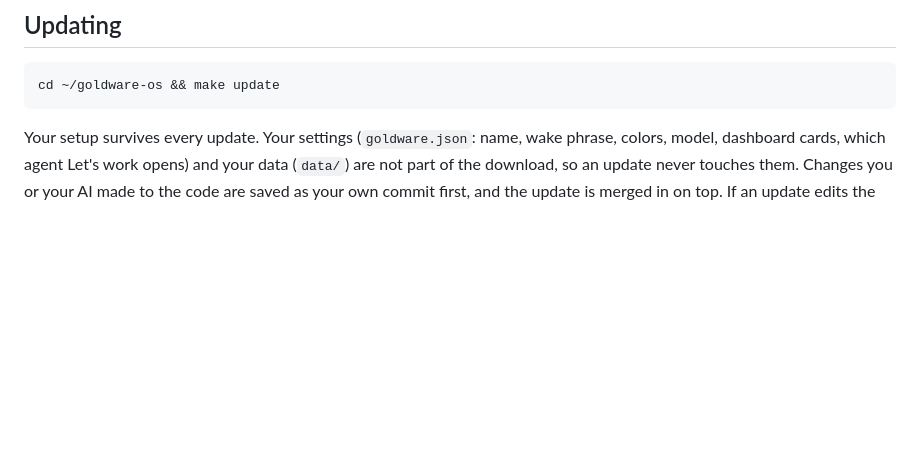
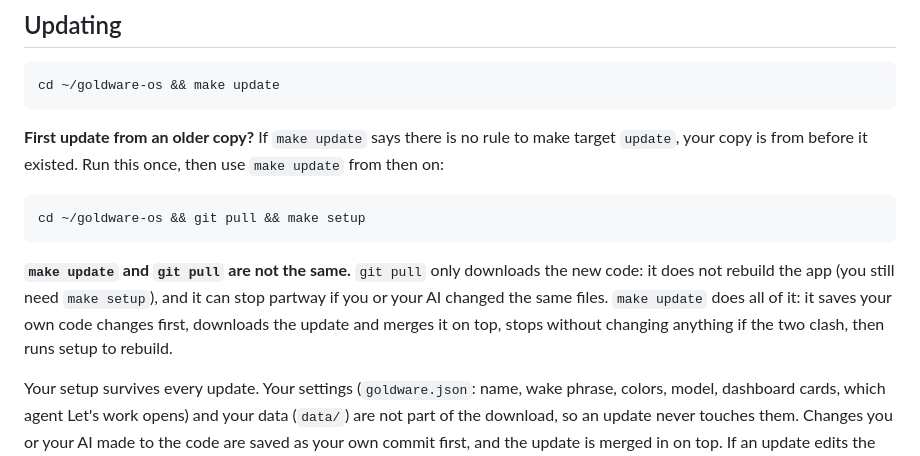
Before and after one commit to JVKEGOLD/goldware-os, a Markdown page: README.md, the part around the change. Rendered like a GitHub page; blank space fills up the shorter version.

Commit message:
README: make update vs git pull, and the one-time git pull && make setup for copies from before make update

````diff
--- a/README.md
+++ b/README.md
@@ -84,6 +84,14 @@ After step 1, open your AI coding agent (Claude Code, Codex, Hermes, ...) in the
 ```sh
 cd ~/goldware-os && make update
 ```
+
+**First update from an older copy?** If `make update` says there is no rule to make target `update`, your copy is from before it existed. Run this once, then use `make update` from then on:
+
+```sh
+cd ~/goldware-os && git pull && make setup
+```
+
+**`make update` and `git pull` are not the same.** `git pull` only downloads the new code: it does not rebuild the app (you still need `make setup`), and it can stop partway if you or your AI changed the same files. `make update` does all of it: it saves your own code changes first, downloads the update and merges it on top, stops without changing anything if the two clash, then runs setup to rebuild.
 
 Your setup survives every update. Your settings (`goldware.json`: name, wake phrase, colors, model, dashboard cards, which agent Let's work opens) and your data (`data/`) are not part of the download, so an update never touches them. Changes you or your AI made to the code are saved as your own commit first, and the update is merged in on top. If an update edits the same lines you changed, nothing is changed and it tells you what to ask your AI. Then setup skips what is already done and rebuilds the app. After an update macOS may forget the app's permissions (see Troubleshooting).
 
````
